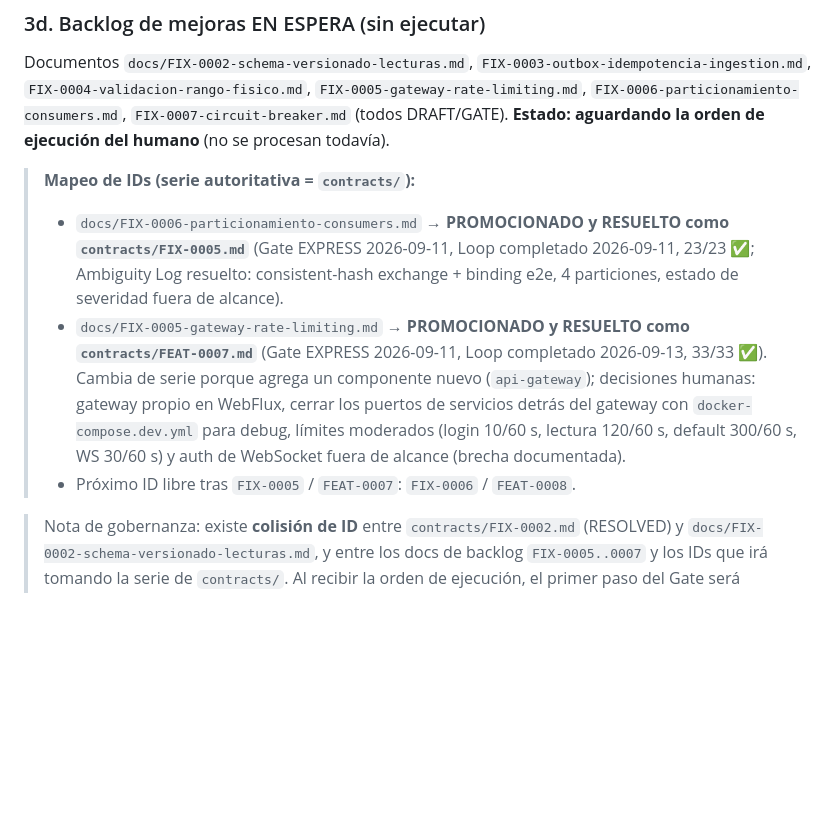
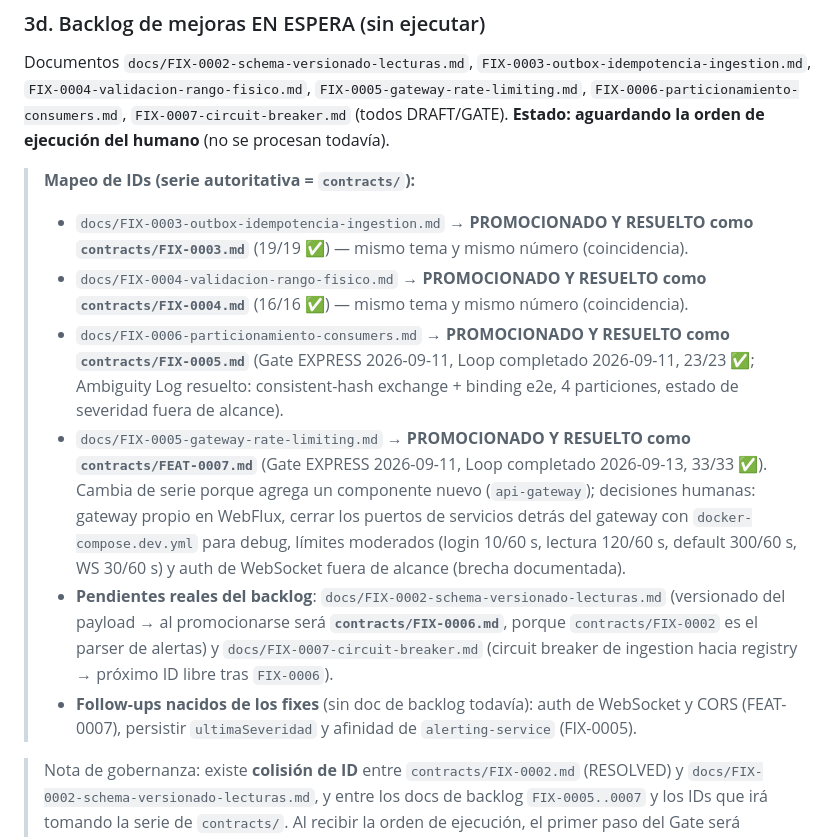
Before and after one commit to CharlyZeta/wr-sensor, a Markdown page: docs/ESTADO-PROYECTO.md, the part around the change. Drawn GitHub-style; blank space fills up the shorter version.

```diff
--- a/docs/ESTADO-PROYECTO.md
+++ b/docs/ESTADO-PROYECTO.md
@@ -271,17 +271,26 @@ Documentos `docs/FIX-0002-schema-versionado-lecturas.md`, `FIX-0003-outbox-idemp
 **Estado: aguardando la orden de ejecución del humano** (no se procesan todavía).
 
 > **Mapeo de IDs (serie autoritativa = `contracts/`):**
-> - `docs/FIX-0006-particionamiento-consumers.md` → **PROMOCIONADO y RESUELTO como
+> - `docs/FIX-0003-outbox-idempotencia-ingestion.md` → **PROMOCIONADO Y RESUELTO como
+>   `contracts/FIX-0003.md`** (19/19 ✅) — mismo tema y mismo número (coincidencia).
+> - `docs/FIX-0004-validacion-rango-fisico.md` → **PROMOCIONADO Y RESUELTO como
+>   `contracts/FIX-0004.md`** (16/16 ✅) — mismo tema y mismo número (coincidencia).
+> - `docs/FIX-0006-particionamiento-consumers.md` → **PROMOCIONADO Y RESUELTO como
 >   `contracts/FIX-0005.md`** (Gate EXPRESS 2026-09-11, Loop completado 2026-09-11, 23/23 ✅;
 >   Ambiguity Log resuelto: consistent-hash exchange + binding e2e, 4 particiones, estado de
 >   severidad fuera de alcance).
-> - `docs/FIX-0005-gateway-rate-limiting.md` → **PROMOCIONADO y RESUELTO como
+> - `docs/FIX-0005-gateway-rate-limiting.md` → **PROMOCIONADO Y RESUELTO como
 >   `contracts/FEAT-0007.md`** (Gate EXPRESS 2026-09-11, Loop completado 2026-09-13, 33/33 ✅).
 >   Cambia de serie porque agrega un componente nuevo (`api-gateway`); decisiones humanas:
 >   gateway propio en WebFlux, cerrar los puertos de servicios detrás del gateway con
 >   `docker-compose.dev.yml` para debug, límites moderados (login 10/60 s, lectura 120/60 s,
 >   default 300/60 s, WS 30/60 s) y auth de WebSocket fuera de alcance (brecha documentada).
-> - Próximo ID libre tras `FIX-0005` / `FEAT-0007`: `FIX-0006` / `FEAT-0008`.
+> - **Pendientes reales del backlog**: `docs/FIX-0002-schema-versionado-lecturas.md` (versionado
+>   del payload → al promocionarse será **`contracts/FIX-0006.md`**, porque `contracts/FIX-0002`
+>   es el parser de alertas) y `docs/FIX-0007-circuit-breaker.md` (circuit breaker de ingestion
+>   hacia registry → próximo ID libre tras `FIX-0006`).
+> - **Follow-ups nacidos de los fixes** (sin doc de backlog todavía): auth de WebSocket y CORS
+>   (FEAT-0007), persistir `ultimaSeveridad` y afinidad de `alerting-service` (FIX-0005).
 
 > Nota de gobernanza: existe **colisión de ID** entre `contracts/FIX-0002.md` (RESOLVED) y
 > `docs/FIX-0002-schema-versionado-lecturas.md`, y entre los docs de backlog `FIX-0005..0007`
```
Also changed, not shown: docs/FIX-0003-outbox-idempotencia-ingestion.md (+5 -2 lines), docs/FIX-0004-validacion-rango-fisico.md (+6 -2 lines).
